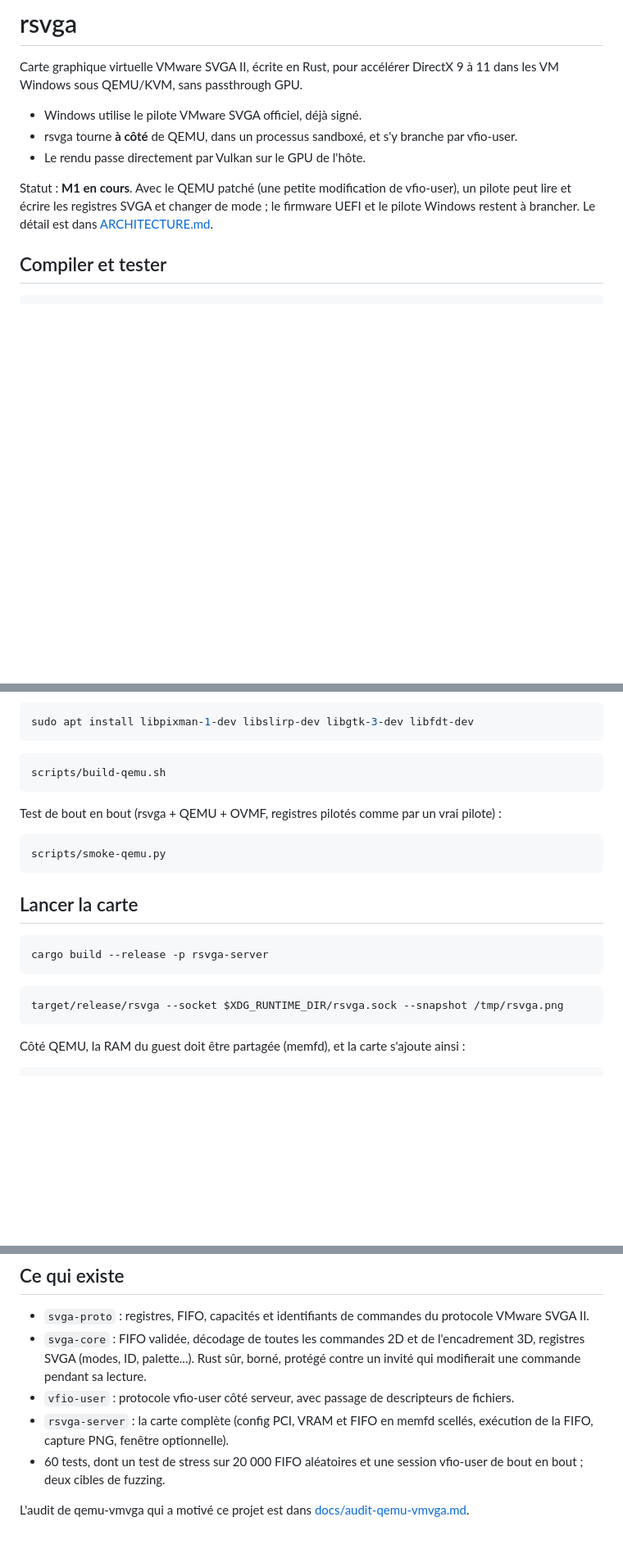
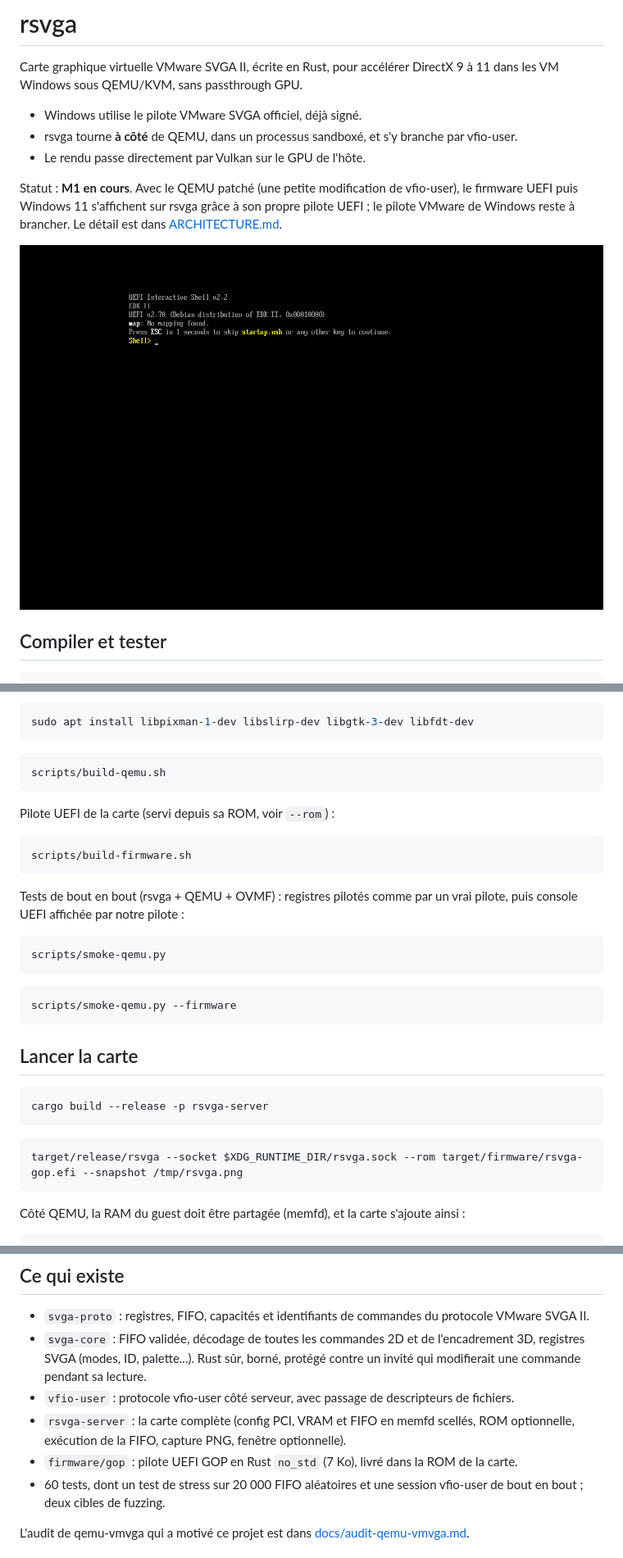
Before and after one commit to PourrezJ/rsvga, a Markdown page: README.md, 3 parts joined by grey strips. Shown at 82% size. Rendered like a GitHub page; pictures changed too: docs/img/m1-ovmf-shell.png (added); blank space fills up the shorter version.

````diff
--- a/README.md
+++ b/README.md
@@ -6,7 +6,9 @@ Carte graphique virtuelle VMware SVGA II, écrite en Rust, pour accélérer Dire
 - rsvga tourne **à côté** de QEMU, dans un processus sandboxé, et s'y branche par vfio-user.
 - Le rendu passe directement par Vulkan sur le GPU de l'hôte.
 
-Statut : **M1 en cours**. Avec le QEMU patché (une petite modification de vfio-user), un pilote peut lire et écrire les registres SVGA et changer de mode ; le firmware UEFI et le pilote Windows restent à brancher. Le détail est dans [ARCHITECTURE.md](ARCHITECTURE.md).
+Statut : **M1 en cours**. Avec le QEMU patché (une petite modification de vfio-user), le firmware UEFI puis Windows 11 s'affichent sur rsvga grâce à son propre pilote UEFI ; le pilote VMware de Windows reste à brancher. Le détail est dans [ARCHITECTURE.md](ARCHITECTURE.md).
+
+![Console UEFI affichée par rsvga](docs/img/m1-ovmf-shell.png)
 
 ## Compiler et tester
 
@@ -36,10 +38,20 @@ sudo apt install libpixman-1-dev libslirp-dev libgtk-3-dev libfdt-dev
 scripts/build-qemu.sh
 ```
 
-Test de bout en bout (rsvga + QEMU + OVMF, registres pilotés comme par un vrai pilote) :
+Pilote UEFI de la carte (servi depuis sa ROM, voir `--rom`) :
+
+```bash
+scripts/build-firmware.sh
+```
+
+Tests de bout en bout (rsvga + QEMU + OVMF) : registres pilotés comme par un vrai pilote, puis console UEFI affichée par notre pilote :
 
 ```bash
 scripts/smoke-qemu.py
+```
+
+```bash
+scripts/smoke-qemu.py --firmware
 ```
 
 ## Lancer la carte
@@ -49,7 +61,7 @@ cargo build --release -p rsvga-server
 ```
 
 ```bash
-target/release/rsvga --socket $XDG_RUNTIME_DIR/rsvga.sock --snapshot /tmp/rsvga.png
+target/release/rsvga --socket $XDG_RUNTIME_DIR/rsvga.sock --rom target/firmware/rsvga-gop.efi --snapshot /tmp/rsvga.png
 ```
 
 Côté QEMU, la RAM du guest doit être partagée (memfd), et la carte s'ajoute ainsi :
@@ -66,7 +78,8 @@ Côté QEMU, la RAM du guest doit être partagée (memfd), et la carte s'ajoute
 - `svga-proto` : registres, FIFO, capacités et identifiants de commandes du protocole VMware SVGA II.
 - `svga-core` : FIFO validée, décodage de toutes les commandes 2D et de l'encadrement 3D, registres SVGA (modes, ID, palette...). Rust sûr, borné, protégé contre un invité qui modifierait une commande pendant sa lecture.
 - `vfio-user` : protocole vfio-user côté serveur, avec passage de descripteurs de fichiers.
-- `rsvga-server` : la carte complète (config PCI, VRAM et FIFO en memfd scellés, exécution de la FIFO, capture PNG, fenêtre optionnelle).
+- `rsvga-server` : la carte complète (config PCI, VRAM et FIFO en memfd scellés, ROM optionnelle, exécution de la FIFO, capture PNG, fenêtre optionnelle).
+- `firmware/gop` : pilote UEFI GOP en Rust `no_std` (7 Ko), livré dans la ROM de la carte.
 - 60 tests, dont un test de stress sur 20 000 FIFO aléatoires et une session vfio-user de bout en bout ; deux cibles de fuzzing.
 
 L'audit de qemu-vmvga qui a motivé ce projet est dans [docs/audit-qemu-vmvga.md](docs/audit-qemu-vmvga.md).
````
Also changed, not shown: ARCHITECTURE.md (+5 -2 lines), 14 other files.
